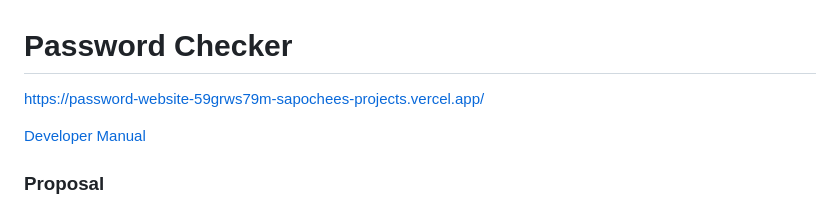
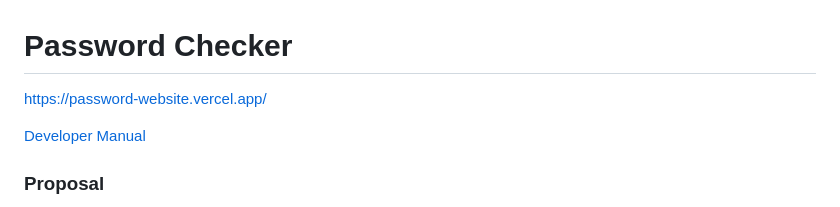
Before and after one commit to Sapochee/Password-Website, a Markdown page: README.md, the part around the change. Rendered like a GitHub page.

Commit message:
Updated README with public deployment link

```diff
--- a/README.md
+++ b/README.md
@@ -1,5 +1,5 @@
 # Password Checker
-https://password-website-59grws79m-sapochees-projects.vercel.app/
+https://password-website.vercel.app/
 
 [Developer Manual](#developer-manual)
 
```
